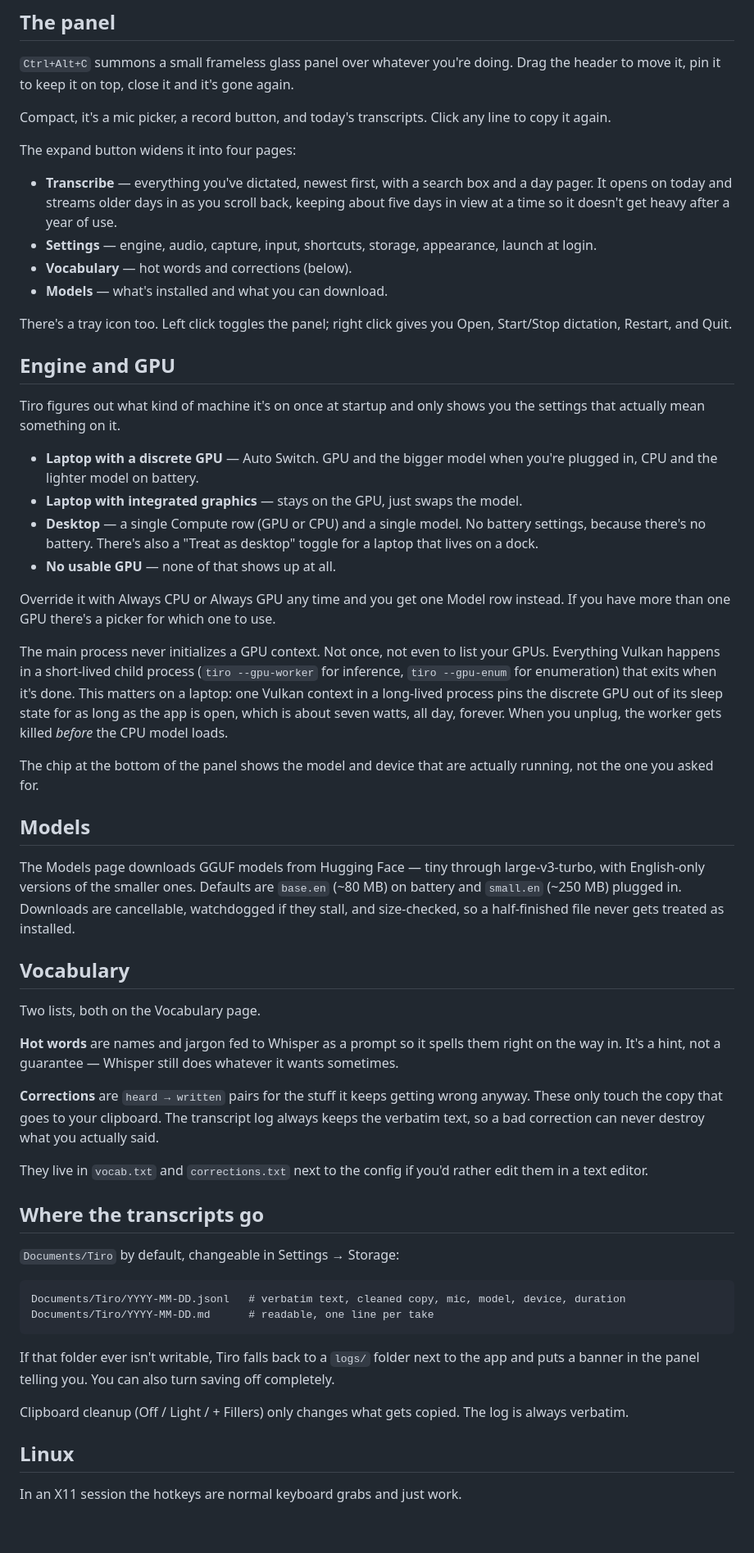
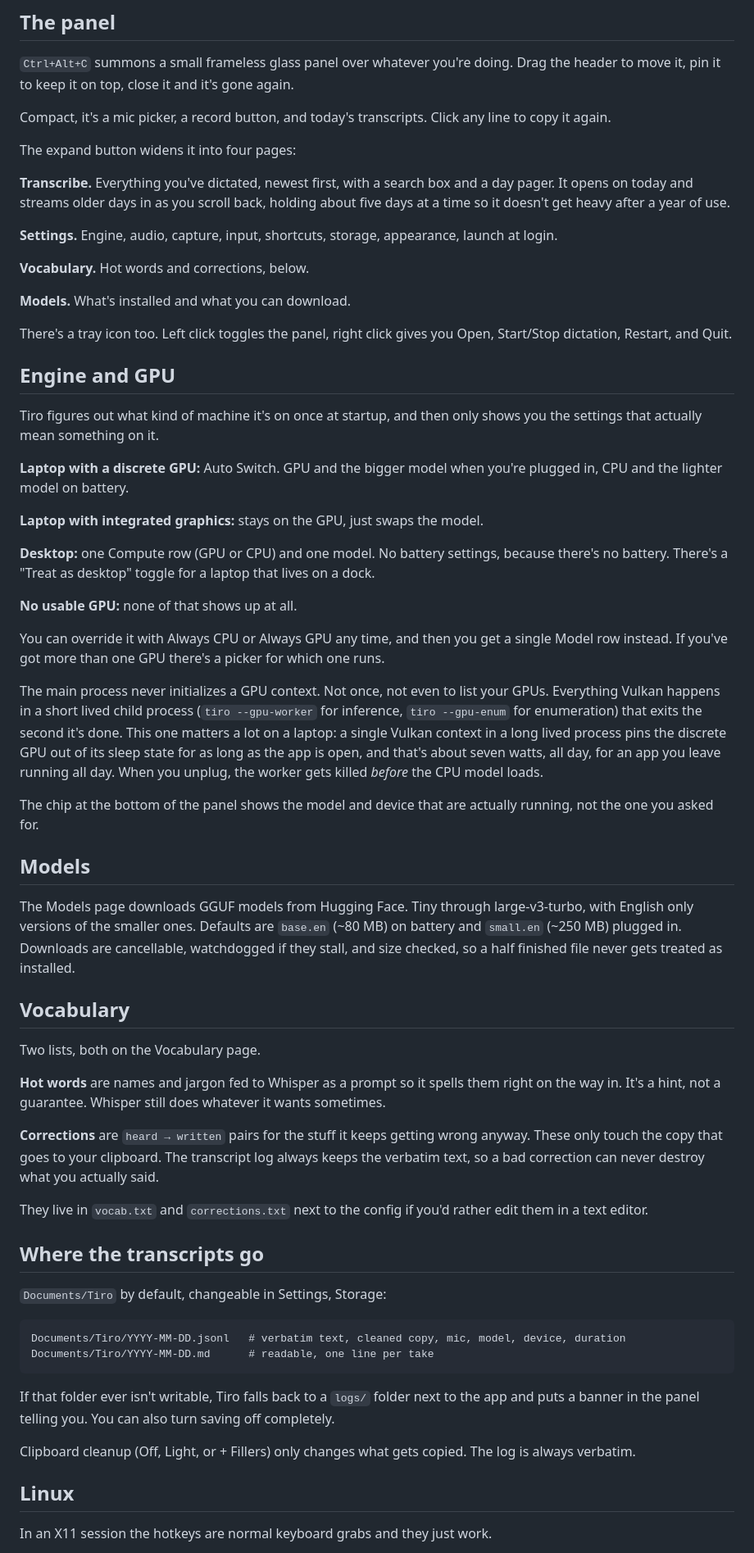
Before and after one commit to beckettharriman/tiro, a Markdown page: README.md, the part around one of its changes. Shown at 82% size. Rendered like a GitHub page; blank space fills up the shorter version.

````diff
--- a/README.md
+++ b/README.md
@@ -48,37 +58,43 @@ Compact, it's a mic picker, a record button, and today's transcripts. Click any
 
 The expand button widens it into four pages:
 
-- **Transcribe** — everything you've dictated, newest first, with a search box and a day pager. It opens on today and streams older days in as you scroll back, keeping about five days in view at a time so it doesn't get heavy after a year of use.
-- **Settings** — engine, audio, capture, input, shortcuts, storage, appearance, launch at login.
-- **Vocabulary** — hot words and corrections (below).
-- **Models** — what's installed and what you can download.
+**Transcribe.** Everything you've dictated, newest first, with a search box and a day pager. It opens on today and streams older days in as you scroll back, holding about five days at a time so it doesn't get heavy after a year of use.
 
-There's a tray icon too. Left click toggles the panel; right click gives you Open, Start/Stop dictation, Restart, and Quit.
+**Settings.** Engine, audio, capture, input, shortcuts, storage, appearance, launch at login.
+
+**Vocabulary.** Hot words and corrections, below.
+
+**Models.** What's installed and what you can download.
+
+There's a tray icon too. Left click toggles the panel, right click gives you Open, Start/Stop dictation, Restart, and Quit.
 
 ## Engine and GPU
 
-Tiro figures out what kind of machine it's on once at startup and only shows you the settings that actually mean something on it.
+Tiro figures out what kind of machine it's on once at startup, and then only shows you the settings that actually mean something on it.
 
-- **Laptop with a discrete GPU** — Auto Switch. GPU and the bigger model when you're plugged in, CPU and the lighter model on battery.
-- **Laptop with integrated graphics** — stays on the GPU, just swaps the model.
-- **Desktop** — a single Compute row (GPU or CPU) and a single model. No battery settings, because there's no battery. There's also a "Treat as desktop" toggle for a laptop that lives on a dock.
-- **No usable GPU** — none of that shows up at all.
+**Laptop with a discrete GPU:** Auto Switch. GPU and the bigger model when you're plugged in, CPU and the lighter model on battery.
 
-Override it with Always CPU or Always GPU any time and you get one Model row instead. If you have more than one GPU there's a picker for which one to use.
+**Laptop with integrated graphics:** stays on the GPU, just swaps the model.
 
-The main process never initializes a GPU context. Not once, not even to list your GPUs. Everything Vulkan happens in a short-lived child process (`tiro --gpu-worker` for inference, `tiro --gpu-enum` for enumeration) that exits when it's done. This matters on a laptop: one Vulkan context in a long-lived process pins the discrete GPU out of its sleep state for as long as the app is open, which is about seven watts, all day, forever. When you unplug, the worker gets killed *before* the CPU model loads.
+**Desktop:** one Compute row (GPU or CPU) and one model. No battery settings, because there's no battery. There's a "Treat as desktop" toggle for a laptop that lives on a dock.
+
+**No usable GPU:** none of that shows up at all.
+
+You can override it with Always CPU or Always GPU any time, and then you get a single Model row instead. If you've got more than one GPU there's a picker for which one runs.
+
+The main process never initializes a GPU context. Not once, not even to list your GPUs. Everything Vulkan happens in a short lived child process (`tiro --gpu-worker` for inference, `tiro --gpu-enum` for enumeration) that exits the second it's done. This one matters a lot on a laptop: a single Vulkan context in a long lived process pins the discrete GPU out of its sleep state for as long as the app is open, and that's about seven watts, all day, for an app you leave running all day. When you unplug, the worker gets killed *before* the CPU model loads.
 
 The chip at the bottom of the panel shows the model and device that are actually running, not the one you asked for.
 
 ## Models
 
-The Models page downloads GGUF models from Hugging Face — tiny through large-v3-turbo, with English-only versions of the smaller ones. Defaults are `base.en` (~80 MB) on battery and `small.en` (~250 MB) plugged in. Downloads are cancellable, watchdogged if they stall, and size-checked, so a half-finished file never gets treated as installed.
+The Models page downloads GGUF models from Hugging Face. Tiny through large-v3-turbo, with English only versions of the smaller ones. Defaults are `base.en` (~80 MB) on battery and `small.en` (~250 MB) plugged in. Downloads are cancellable, watchdogged if they stall, and size checked, so a half finished file never gets treated as installed.
 
 ## Vocabulary
 
 Two lists, both on the Vocabulary page.
 
-**Hot words** are names and jargon fed to Whisper as a prompt so it spells them right on the way in. It's a hint, not a guarantee — Whisper still does whatever it wants sometimes.
+**Hot words** are names and jargon fed to Whisper as a prompt so it spells them right on the way in. It's a hint, not a guarantee. Whisper still does whatever it wants sometimes.
 
 **Corrections** are `heard → written` pairs for the stuff it keeps getting wrong anyway. These only touch the copy that goes to your clipboard. The transcript log always keeps the verbatim text, so a bad correction can never destroy what you actually said.
 
@@ -86,7 +102,7 @@ They live in `vocab.txt` and `corrections.txt` next to the config if you'd rathe
 
 ## Where the transcripts go
 
-`Documents/Tiro` by default, changeable in Settings → Storage:
+`Documents/Tiro` by default, changeable in Settings, Storage:
 
 ```
 Documents/Tiro/YYYY-MM-DD.jsonl   # verbatim text, cleaned copy, mic, model, device, duration
@@ -95,9 +111,9 @@ Documents/Tiro/YYYY-MM-DD.md      # readable, one line per take
 
 If that folder ever isn't writable, Tiro falls back to a `logs/` folder next to the app and puts a banner in the panel telling you. You can also turn saving off completely.
 
-Clipboard cleanup (Off / Light / + Fillers) only changes what gets copied. The log is always verbatim.
+Clipboard cleanup (Off, Light, or + Fillers) only changes what gets copied. The log is always verbatim.
 
 ## Linux
 
-In an X11 session the hotkeys are normal keyboard grabs and just work.
+In an X11 session the hotkeys are normal keyboard grabs and they just work.
 
````
Also changed, not shown: other parts of README.md (+26 -16 lines).
